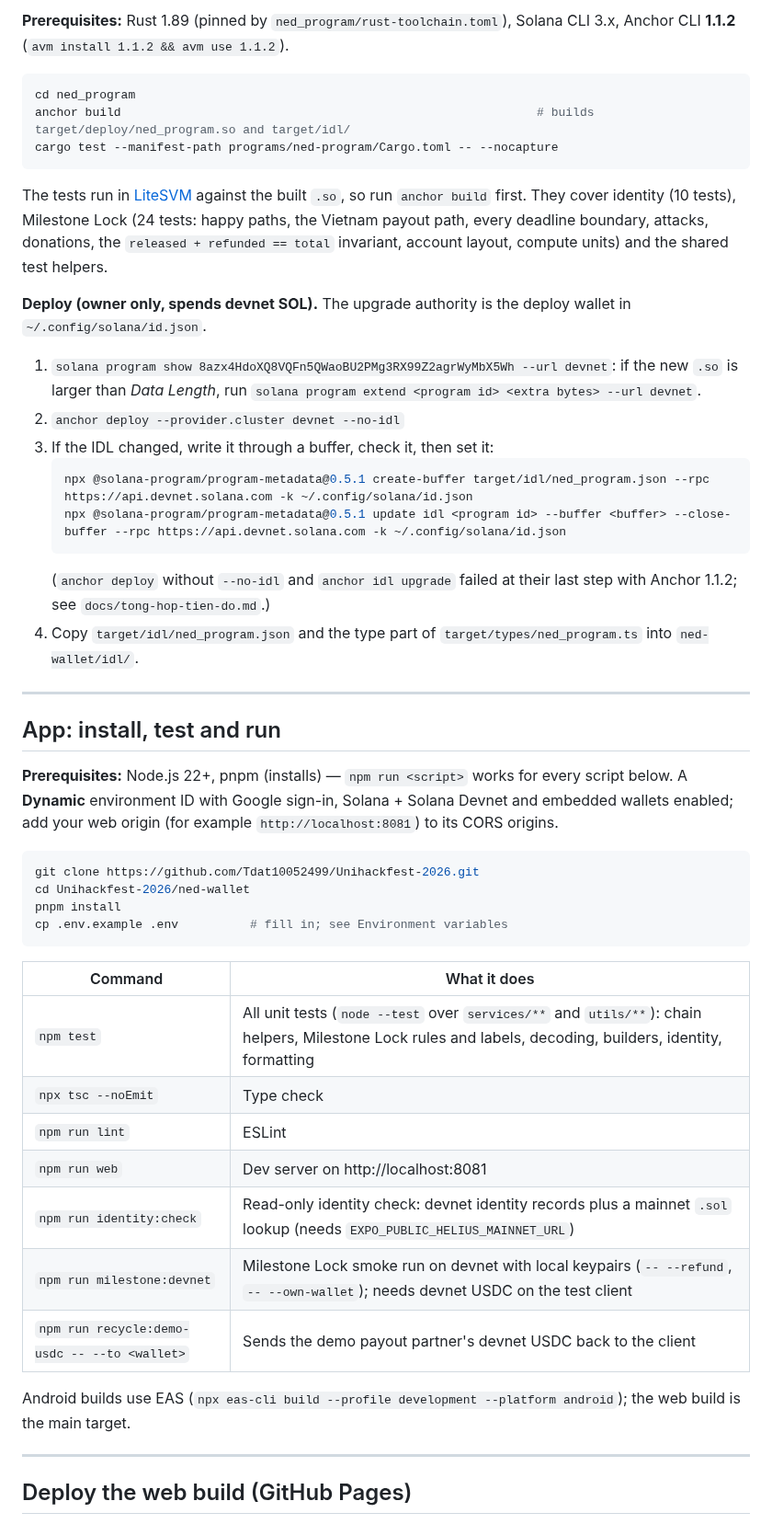
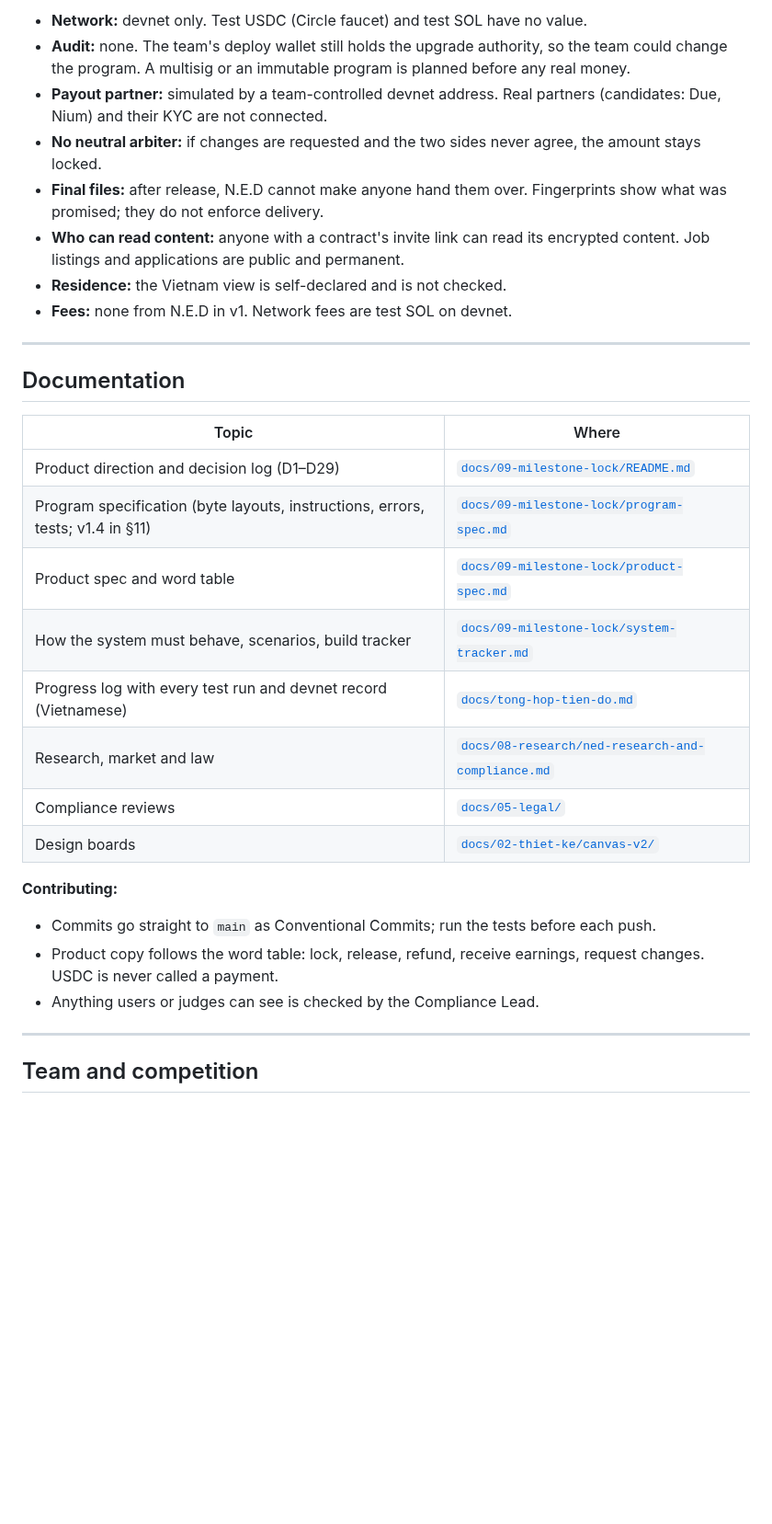
Before and after one commit to Tdat10052499/Unihackfest-2026, a Markdown page: README.md, the part around one of its changes. Shown at 92% size. GitHub-like rendering; blank space fills up the shorter version.

````diff
--- a/README.md
+++ b/README.md
@@ -117,52 +298,34 @@ Unihackfest-2026/
 
-**Prerequisites:** Rust 1.89 (pinned by `ned_program/rust-toolchain.toml`), Solana CLI 3.x, Anchor CLI **1.1.2** (`avm install 1.1.2 && avm use 1.1.2`).
-
-```bash
-cd ned_program
-anchor build                                                          # builds target/deploy/ned_program.so and target/idl/
-cargo test --manifest-path programs/ned-program/Cargo.toml -- --nocapture
-```
-
-The tests run in [LiteSVM](https://github.com/LiteSVM/litesvm) against the built `.so`, so run `anchor build` first. They cover identity (10 tests), Milestone Lock (24 tests: happy paths, the Vietnam payout path, every deadline boundary, attacks, donations, the `released + refunded == total` invariant, account layout, compute units) and the shared test helpers.
-
-**Deploy (owner only, spends devnet SOL).** The upgrade authority is the deploy wallet in `~/.config/solana/id.json`.
-
-1. `solana program show 8azx4HdoXQ8VQFn5QWaoBU2PMg3RX99Z2agrWyMbX5Wh --url devnet`: if the new `.so` is larger than *Data Length*, run `solana program extend <program id> <extra bytes> --url devnet`.
-2. `anchor deploy --provider.cluster devnet --no-idl`
-3. If the IDL changed, write it through a buffer, check it, then set it:
-   ```bash
-   npx @solana-program/program-metadata@0.5.1 create-buffer target/idl/ned_program.json --rpc https://api.devnet.solana.com -k ~/.config/solana/id.json
-   npx @solana-program/program-metadata@0.5.1 update idl <program id> --buffer <buffer> --close-buffer --rpc https://api.devnet.solana.com -k ~/.config/solana/id.json
-   ```
-   (`anchor deploy` without `--no-idl` and `anchor idl upgrade` failed at their last step with Anchor 1.1.2; see `docs/tong-hop-tien-do.md`.)
-4. Copy `target/idl/ned_program.json` and the type part of `target/types/ned_program.ts` into `ned-wallet/idl/`.
+- **Network:** devnet only. Test USDC (Circle faucet) and test SOL have no value.
+- **Audit:** none. The team's deploy wallet still holds the upgrade authority, so the team could change the program. A multisig or an immutable program is planned before any real money.
+- **Payout partner:** simulated by a team-controlled devnet address. Real partners (candidates: Due, Nium) and their KYC are not connected.
+- **No neutral arbiter:** if changes are requested and the two sides never agree, the amount stays locked.
+- **Final files:** after release, N.E.D cannot make anyone hand them over. Fingerprints show what was promised; they do not enforce delivery.
+- **Who can read content:** anyone with a contract's invite link can read its encrypted content. Job listings and applications are public and permanent.
+- **Residence:** the Vietnam view is self-declared and is not checked.
+- **Fees:** none from N.E.D in v1. Network fees are test SOL on devnet.
 
 ---
 
-## App: install, test and run
+## Documentation
 
-**Prerequisites:** Node.js 22+, pnpm (installs) — `npm run <script>` works for every script below. A **Dynamic** environment ID with Google sign-in, Solana + Solana Devnet and embedded wallets enabled; add your web origin (for example `http://localhost:8081`) to its CORS origins.
+| Topic | Where |
+| --- | --- |
+| Product direction and decision log (D1–D29) | [`docs/09-milestone-lock/README.md`](docs/09-milestone-lock/README.md) |
+| Program specification (byte layouts, instructions, errors, tests; v1.4 in §11) | [`docs/09-milestone-lock/program-spec.md`](docs/09-milestone-lock/program-spec.md) |
+| Product spec and word table | [`docs/09-milestone-lock/product-spec.md`](docs/09-milestone-lock/product-spec.md) |
+| How the system must behave, scenarios, build tracker | [`docs/09-milestone-lock/system-tracker.md`](docs/09-milestone-lock/system-tracker.md) |
+| Progress log with every test run and devnet record (Vietnamese) | [`docs/tong-hop-tien-do.md`](docs/tong-hop-tien-do.md) |
+| Research, market and law | [`docs/08-research/ned-research-and-compliance.md`](docs/08-research/ned-research-and-compliance.md) |
+| Compliance reviews | [`docs/05-legal/`](docs/05-legal/) |
+| Design boards | [`docs/02-thiet-ke/canvas-v2/`](docs/02-thiet-ke/canvas-v2/README.md) |
 
-```bash
-git clone https://github.com/Tdat10052499/Unihackfest-2026.git
-cd Unihackfest-2026/ned-wallet
-pnpm install
-cp .env.example .env          # fill in; see Environment variables
-```
-
-| Command | What it does |
-| --- | --- |
-| `npm test` | All unit tests (`node --test` over `services/**` and `utils/**`): chain helpers, Milestone Lock rules and labels, decoding, builders, identity, formatting |
-| `npx tsc --noEmit` | Type check |
-| `npm run lint` | ESLint |
-| `npm run web` | Dev server on http://localhost:8081 |
-| `npm run identity:check` | Read-only identity check: devnet identity records plus a mainnet `.sol` lookup (needs `EXPO_PUBLIC_HELIUS_MAINNET_URL`) |
-| `npm run milestone:devnet` | Milestone Lock smoke run on devnet with local keypairs (`-- --refund`, `-- --own-wallet`); needs devnet USDC on the test client |
-| `npm run recycle:demo-usdc -- --to <wallet>` | Sends the demo payout partner's devnet USDC back to the client |
-
-Android builds use EAS (`npx eas-cli build --profile development --platform android`); the web build is the main target.
+**Contributing:**
+- Commits go straight to `main` as Conventional Commits; run the tests before each push.
+- Product copy follows the word table: lock, release, refund, receive earnings, request changes. USDC is never called a payment.
+- Anything users or judges can see is checked by the Compliance Lead.
 
 ---
 
-## Deploy the web build (GitHub Pages)
+## Team and competition
 
````
Also changed, not shown: other parts of README.md (+255 -150 lines), assets/images/ned-logo-banner.png (added), assets/images/ned-logo.png (added).
